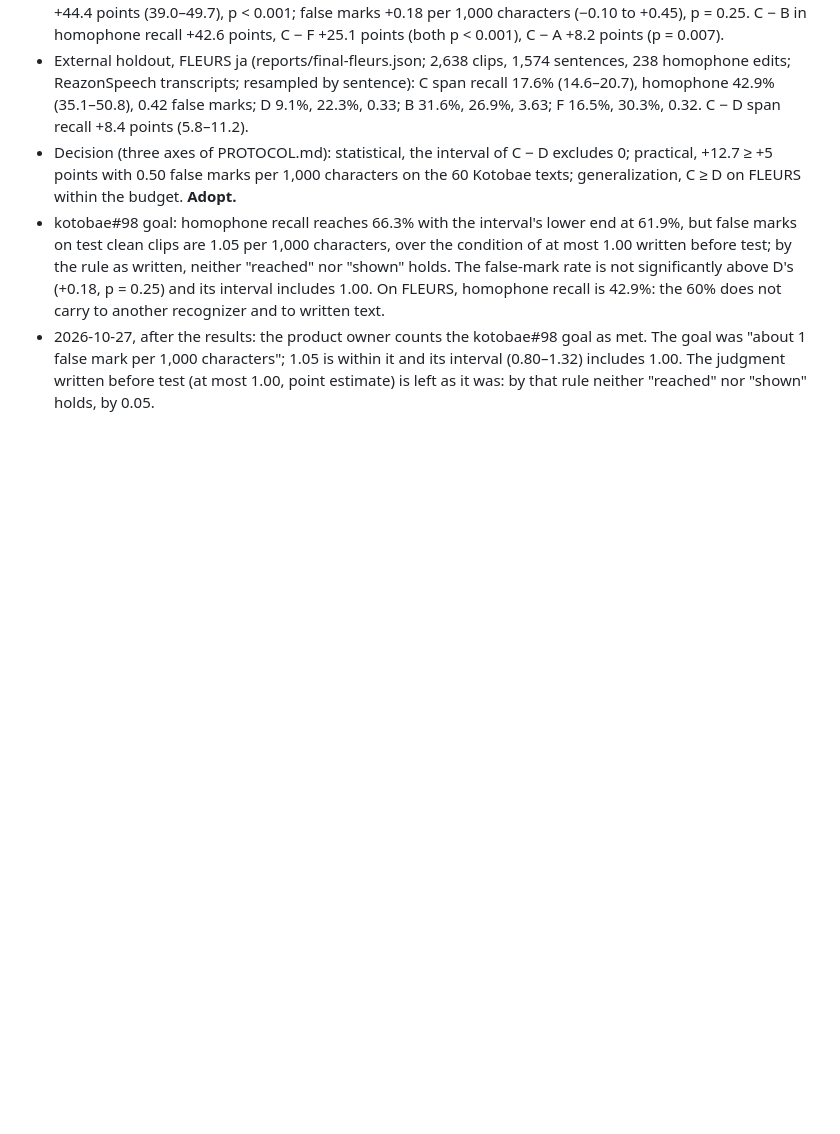
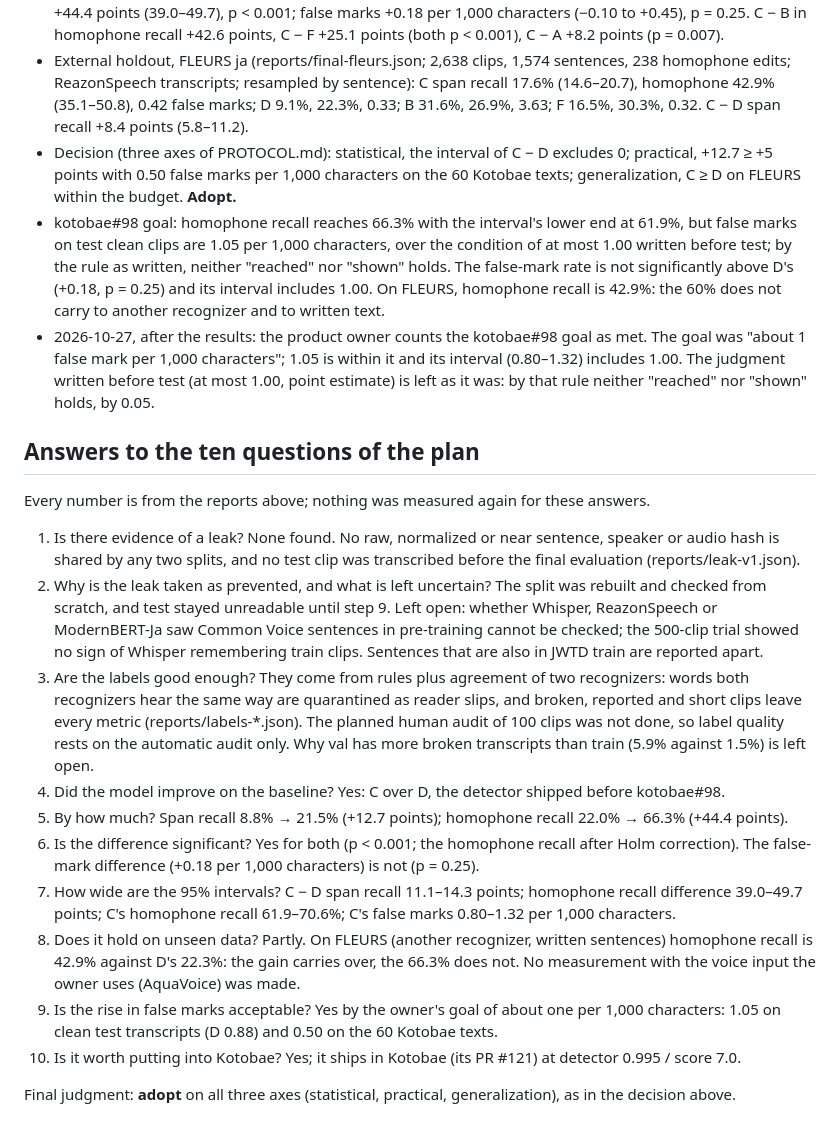
Before and after one commit to umiyosh/modernbert-ja-ondevice, a Markdown page: asr/PROGRESS.md, the part around the change. GitHub-like rendering; blank space fills up the shorter version.

Commit message:
docs(asr): answer the ten questions of the evaluation plan

```diff
--- a/asr/PROGRESS.md
+++ b/asr/PROGRESS.md
@@ -42,3 +42,20 @@ Numbers come from train and val only until the final evaluation; test stays seal
 - Decision (three axes of PROTOCOL.md): statistical, the interval of C − D excludes 0; practical, +12.7 ≥ +5 points with 0.50 false marks per 1,000 characters on the 60 Kotobae texts; generalization, C ≥ D on FLEURS within the budget. **Adopt.**
 - kotobae#98 goal: homophone recall reaches 66.3% with the interval's lower end at 61.9%, but false marks on test clean clips are 1.05 per 1,000 characters, over the condition of at most 1.00 written before test; by the rule as written, neither "reached" nor "shown" holds. The false-mark rate is not significantly above D's (+0.18, p = 0.25) and its interval includes 1.00. On FLEURS, homophone recall is 42.9%: the 60% does not carry to another recognizer and to written text.
 - 2026-10-27, after the results: the product owner counts the kotobae#98 goal as met. The goal was "about 1 false mark per 1,000 characters"; 1.05 is within it and its interval (0.80–1.32) includes 1.00. The judgment written before test (at most 1.00, point estimate) is left as it was: by that rule neither "reached" nor "shown" holds, by 0.05.
+
+## Answers to the ten questions of the plan
+
+Every number is from the reports above; nothing was measured again for these answers.
+
+1. Is there evidence of a leak? None found. No raw, normalized or near sentence, speaker or audio hash is shared by any two splits, and no test clip was transcribed before the final evaluation (reports/leak-v1.json).
+2. Why is the leak taken as prevented, and what is left uncertain? The split was rebuilt and checked from scratch, and test stayed unreadable until step 9. Left open: whether Whisper, ReazonSpeech or ModernBERT-Ja saw Common Voice sentences in pre-training cannot be checked; the 500-clip trial showed no sign of Whisper remembering train clips. Sentences that are also in JWTD train are reported apart.
+3. Are the labels good enough? They come from rules plus agreement of two recognizers: words both recognizers hear the same way are quarantined as reader slips, and broken, reported and short clips leave every metric (reports/labels-*.json). The planned human audit of 100 clips was not done, so label quality rests on the automatic audit only. Why val has more broken transcripts than train (5.9% against 1.5%) is left open.
+4. Did the model improve on the baseline? Yes: C over D, the detector shipped before kotobae#98.
+5. By how much? Span recall 8.8% → 21.5% (+12.7 points); homophone recall 22.0% → 66.3% (+44.4 points).
+6. Is the difference significant? Yes for both (p < 0.001; the homophone recall after Holm correction). The false-mark difference (+0.18 per 1,000 characters) is not (p = 0.25).
+7. How wide are the 95% intervals? C − D span recall 11.1–14.3 points; homophone recall difference 39.0–49.7 points; C's homophone recall 61.9–70.6%; C's false marks 0.80–1.32 per 1,000 characters.
+8. Does it hold on unseen data? Partly. On FLEURS (another recognizer, written sentences) homophone recall is 42.9% against D's 22.3%: the gain carries over, the 66.3% does not. No measurement with the voice input the owner uses (AquaVoice) was made.
+9. Is the rise in false marks acceptable? Yes by the owner's goal of about one per 1,000 characters: 1.05 on clean test transcripts (D 0.88) and 0.50 on the 60 Kotobae texts.
+10. Is it worth putting into Kotobae? Yes; it ships in Kotobae (its PR #121) at detector 0.995 / score 7.0.
+
+Final judgment: **adopt** on all three axes (statistical, practical, generalization), as in the decision above.
```
